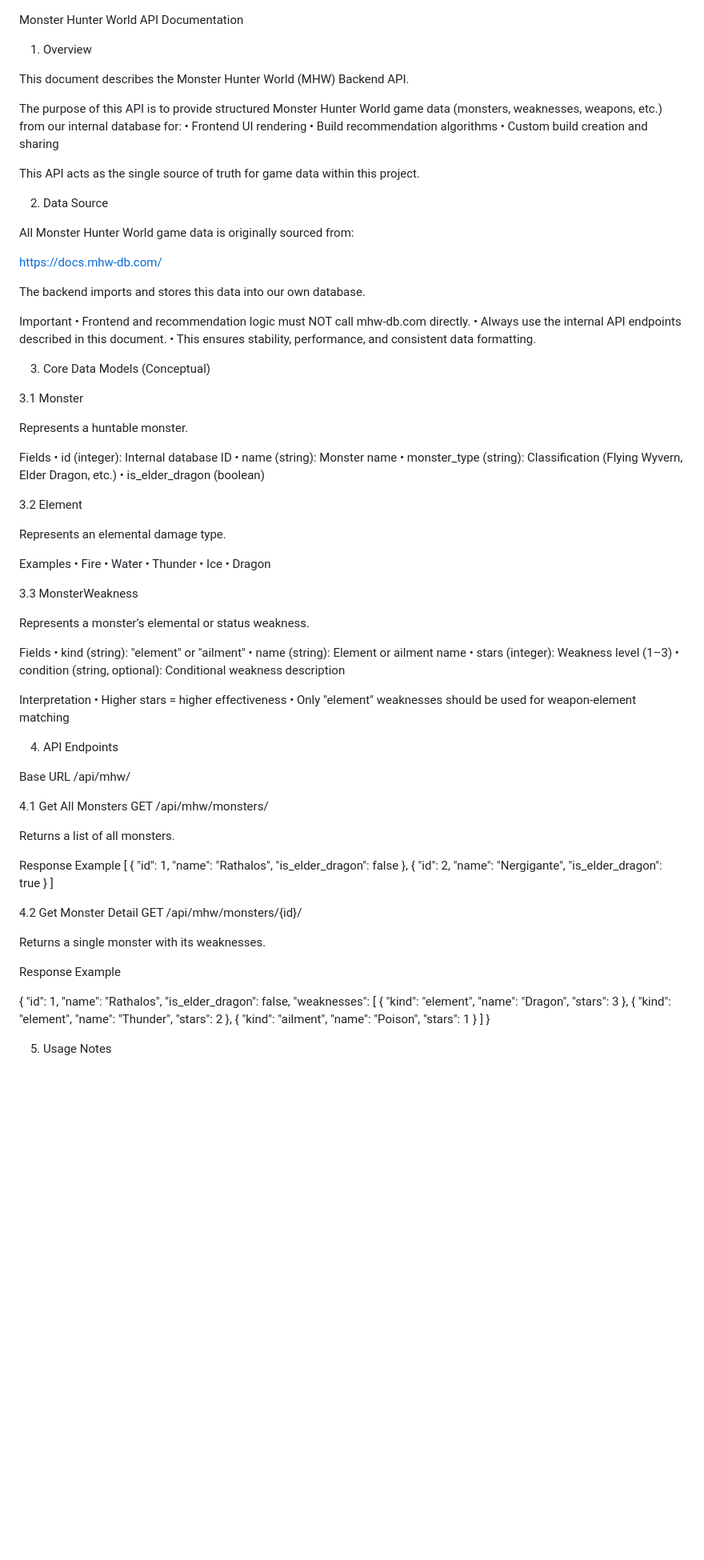
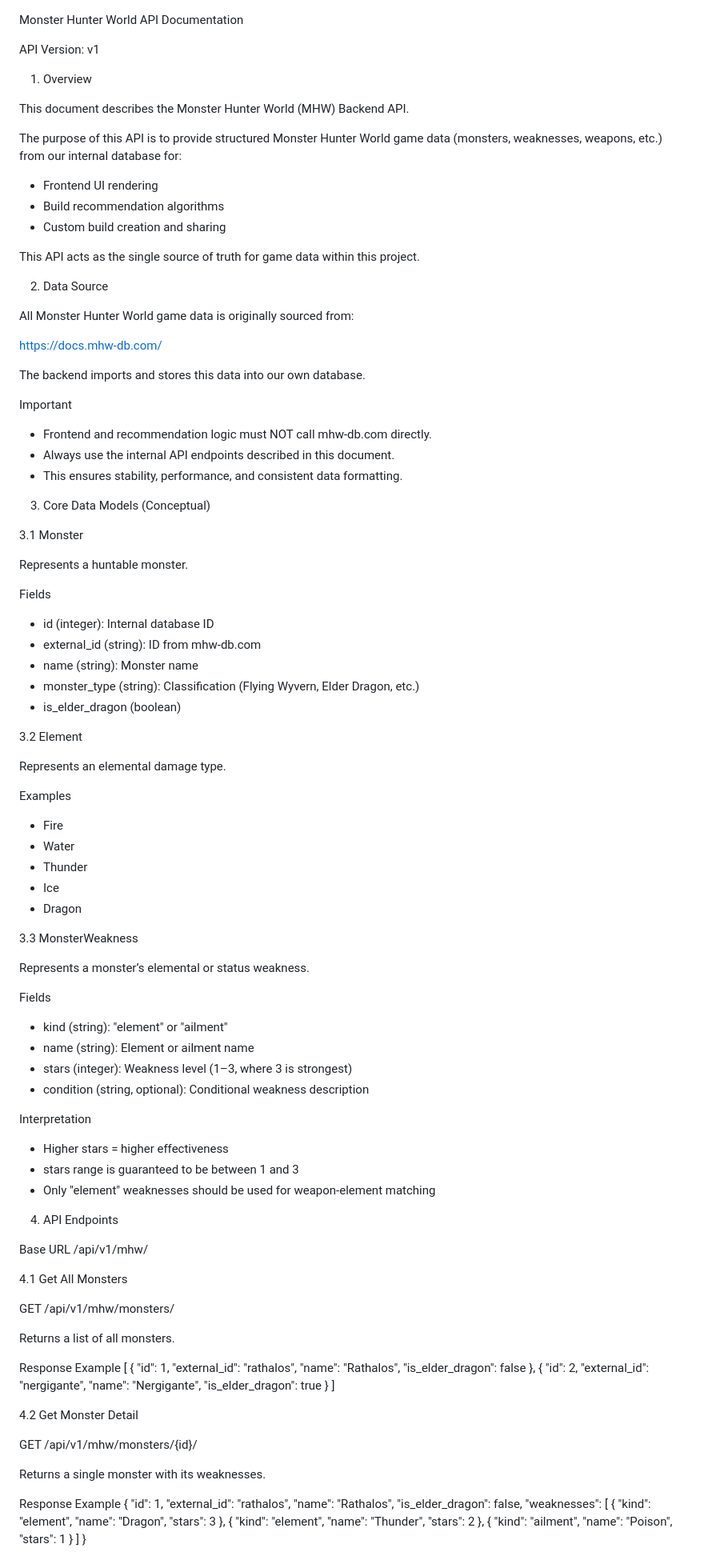
Before and after one commit to Kole4567/Capstone-Project, a Markdown page: docs/MHW_API.md, the part around one of its changes. Shown at 80% size. Drawn GitHub-style; blank space fills up the shorter version.

Commit message:
Update MHW API documentation (v1 contract)

```diff
--- a/docs/MHW_API.md
+++ b/docs/MHW_API.md
@@ -1,4 +1,6 @@
 Monster Hunter World API Documentation
+
+API Version: v1
 
 1. Overview
 
@@ -6,9 +8,10 @@ This document describes the Monster Hunter World (MHW) Backend API.
 
 The purpose of this API is to provide structured Monster Hunter World game data
 (monsters, weaknesses, weapons, etc.) from our internal database for:
-	•	Frontend UI rendering
-	•	Build recommendation algorithms
-	•	Custom build creation and sharing
+
+- Frontend UI rendering
+- Build recommendation algorithms
+- Custom build creation and sharing
 
 This API acts as the single source of truth for game data within this project.
 
@@ -20,10 +23,10 @@ https://docs.mhw-db.com/
 
 The backend imports and stores this data into our own database.
 
-  Important
-	•	Frontend and recommendation logic must NOT call mhw-db.com directly.
-	•	Always use the internal API endpoints described in this document.
-	•	This ensures stability, performance, and consistent data formatting.
+Important
+- Frontend and recommendation logic must NOT call mhw-db.com directly.
+- Always use the internal API endpoints described in this document.
+- This ensures stability, performance, and consistent data formatting.
 
 3. Core Data Models (Conceptual)
 
@@ -32,43 +35,46 @@ The backend imports and stores this data into our own database.
 Represents a huntable monster.
 
 Fields
-	•	id (integer): Internal database ID
-	•	name (string): Monster name
-	•	monster_type (string): Classification (Flying Wyvern, Elder Dragon, etc.)
-	•	is_elder_dragon (boolean)
+- id (integer): Internal database ID
+- external_id (string): ID from mhw-db.com
+- name (string): Monster name
+- monster_type (string): Classification (Flying Wyvern, Elder Dragon, etc.)
+- is_elder_dragon (boolean)
 
 3.2 Element
 
 Represents an elemental damage type.
 
 Examples
-	•	Fire
-	•	Water
-	•	Thunder
-	•	Ice
-	•	Dragon
+- Fire
+- Water
+- Thunder
+- Ice
+- Dragon
 
 3.3 MonsterWeakness
 
 Represents a monster’s elemental or status weakness.
 
 Fields
-	•	kind (string): "element" or "ailment"
-	•	name (string): Element or ailment name
-	•	stars (integer): Weakness level (1–3)
-	•	condition (string, optional): Conditional weakness description
+- kind (string): "element" or "ailment"
+- name (string): Element or ailment name
+- stars (integer): Weakness level (1–3, where 3 is strongest)
+- condition (string, optional): Conditional weakness description
 
 Interpretation
-	•	Higher stars = higher effectiveness
-	•	Only "element" weaknesses should be used for weapon-element matching
+- Higher stars = higher effectiveness
+- stars range is guaranteed to be between 1 and 3
+- Only "element" weaknesses should be used for weapon-element matching
 
 4. API Endpoints
 
 Base URL
-/api/mhw/
+/api/v1/mhw/
 
 4.1 Get All Monsters
-GET /api/mhw/monsters/
+
+GET /api/v1/mhw/monsters/
 
 Returns a list of all monsters.
 
@@ -76,25 +82,28 @@ Response Example
 [
   {
     "id": 1,
+    "external_id": "rathalos",
     "name": "Rathalos",
     "is_elder_dragon": false
   },
   {
     "id": 2,
+    "external_id": "nergigante",
     "name": "Nergigante",
     "is_elder_dragon": true
   }
 ]
 
 4.2 Get Monster Detail
-GET /api/mhw/monsters/{id}/
+
+GET /api/v1/mhw/monsters/{id}/
 
 Returns a single monster with its weaknesses.
 
 Response Example
-
 {
   "id": 1,
+  "external_id": "rathalos",
   "name": "Rathalos",
   "is_elder_dragon": false,
   "weaknesses": [
```
Also changed, not shown: other parts of docs/MHW_API.md (+29 -14 lines).
